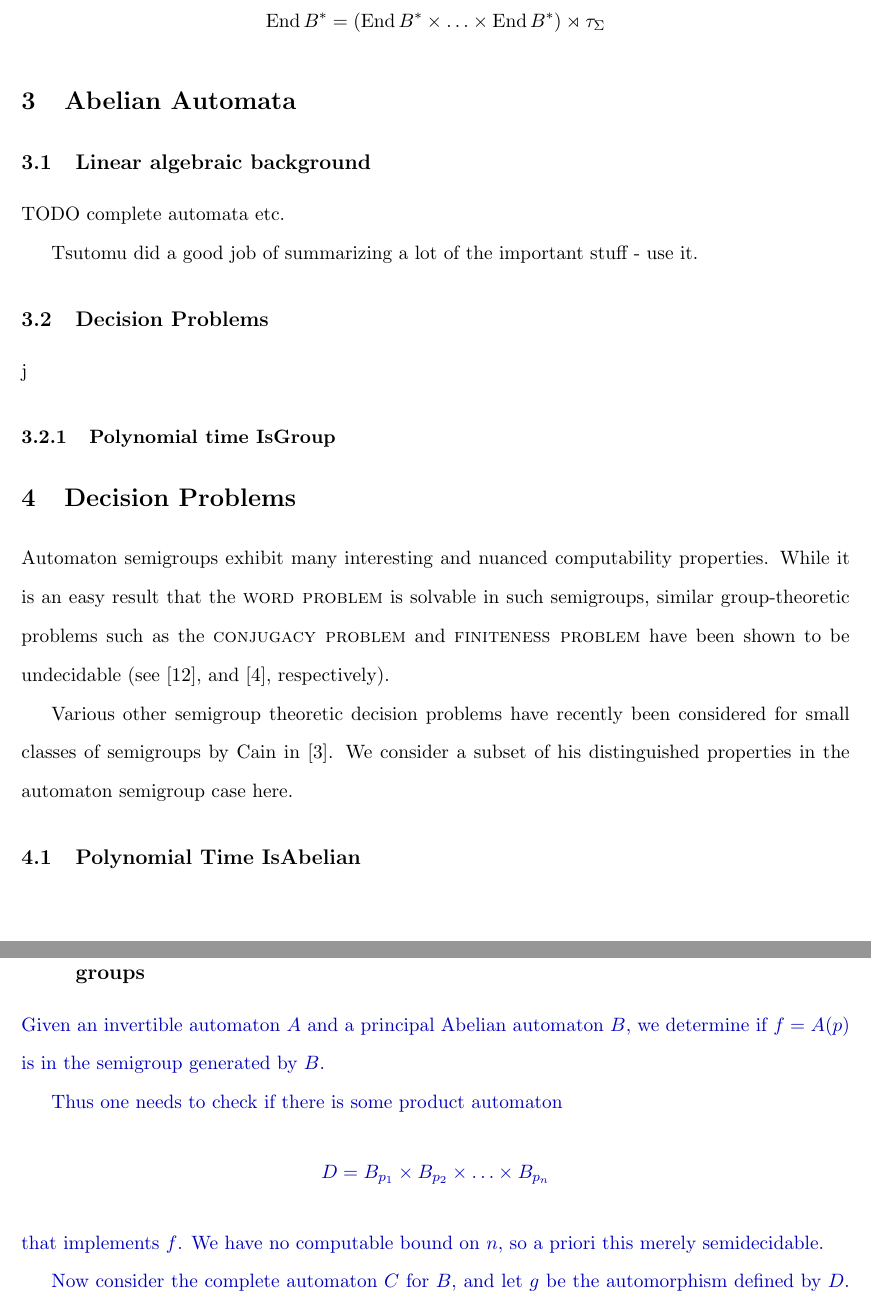
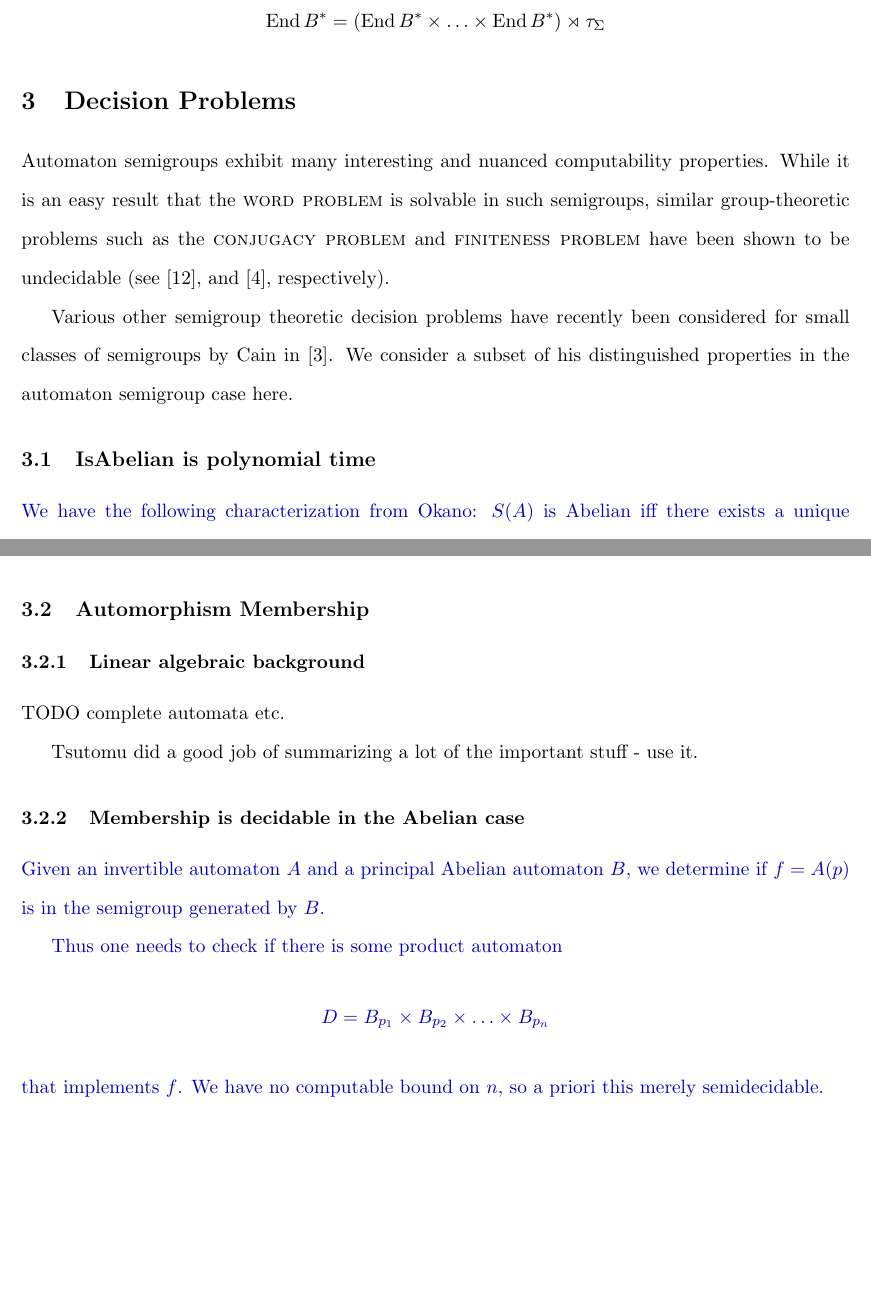
Before and after one commit to evanbergeron/thesis, a LaTeX thesis (thesis.tex): two parts of pages 5 and 7 of 12 before the commit and two parts of pages 5 and 6 of 12 after it, joined at a grey line, cut so that both start at the same text, the shorter picture padded with empty space. Compiled offline with pdfLaTeX; a missing font is replaced by an installed copy or a similar font.

Commit message:
Restructure decision problems chapter

```diff
--- a/thesis.tex
+++ b/thesis.tex
@@ -211,17 +211,6 @@ is to say,
 
 % TODO restructure as abelian and then general case
 % ``chapters''
-\section{Abelian Automata}
-
-\subsection{Linear algebraic background}
-TODO complete automata etc.
-
-Tsutomu did a good job of summarizing a lot of the important stuff -
-use it.
-
-\subsection{Decision Problems}j
-
-\subsubsection{Polynomial time IsGroup}
 
 \section{Decision Problems}
 
@@ -239,7 +228,7 @@ properties in the automaton semigroup case here.
 
 % TODO finitely generated and other background
 
-\subsection{Polynomial Time IsAbelian}
+\subsection{\decprob{IsAbelian} is polynomial time}
 
 {\color{TODO}
 We have the following characterization from Okano: $S(A)$ is Abelian
@@ -292,7 +281,17 @@ This product automaton construction also gives us that the word
 problem for automaton semigroups is decidable.
 } % ENDTODO
 
-\subsection{Automorphism Membership is Decidable for Abelian Automaton Semigroups}
+\subsection{Automorphism \decprob{Membership}}
+
+\subsubsection{Linear algebraic background}
+
+TODO complete automata etc.
+
+Tsutomu did a good job of summarizing a lot of the important stuff -
+use it.
+
+\subsubsection{\decprob{Membership} is decidable in the Abelian case}
+
 
 % TODO definitions of principal automaton, complete automaton, etc
 
```
Also changed, not shown: thesis.pdf, thesis.tex (11 more changed lines).
